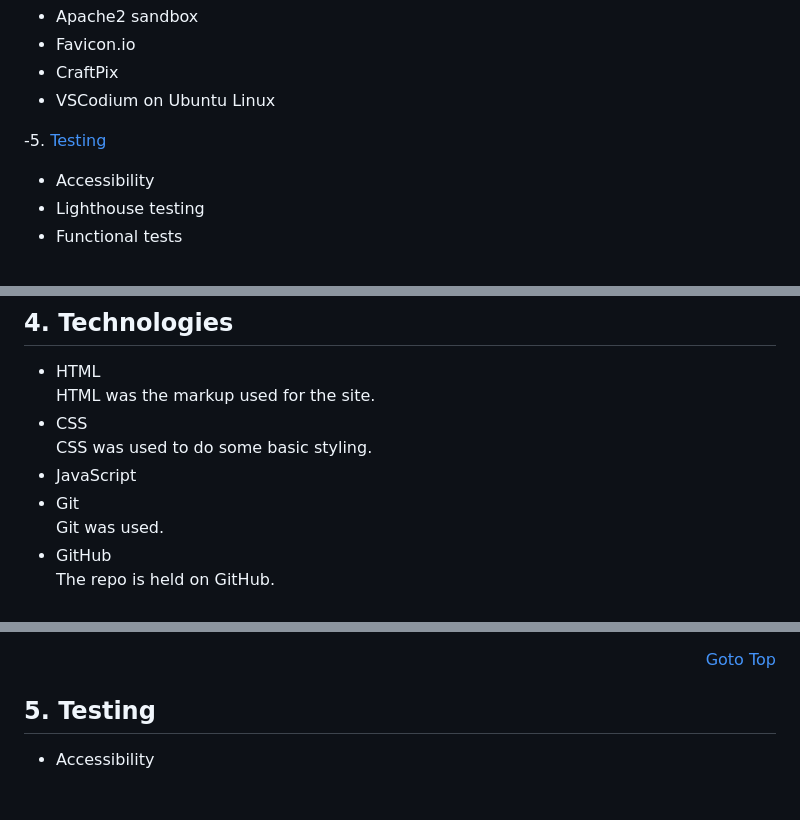
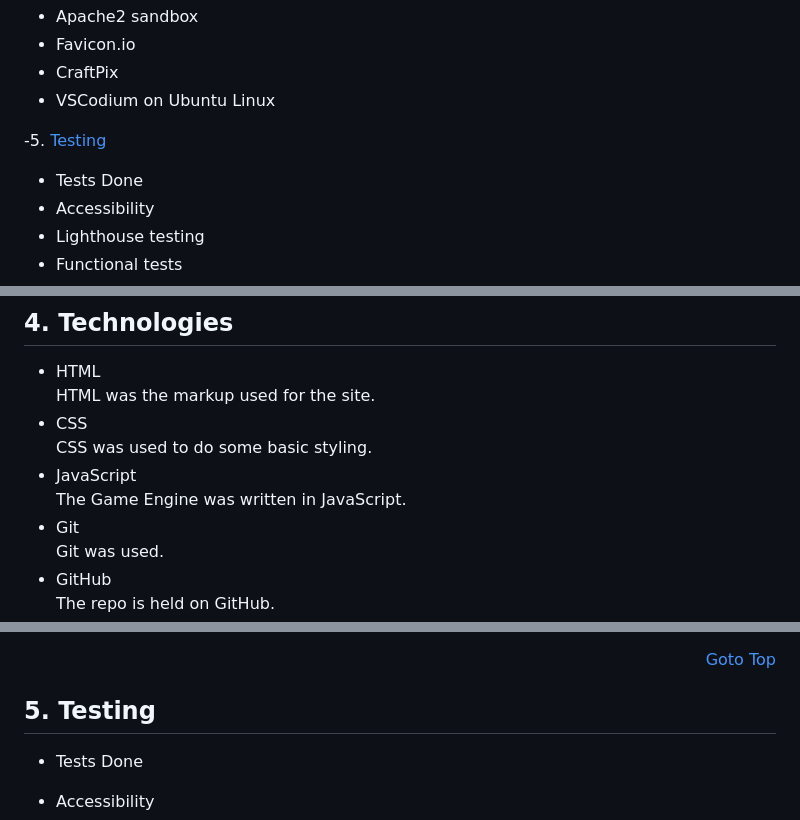
Before and after one commit to michaelcloran/shooter, a Markdown page: README.md, 3 parts joined by grey strips. Rendered like a GitHub page; blank space fills up the shorter version.

```diff
--- a/README.md
+++ b/README.md
@@ -31,6 +31,7 @@
 
 
 -5. [Testing](#5-testing)<br>
+- Tests Done<br>
 - Accessibility<br>
 - Lighthouse testing<br>
 - Functional tests<br>
@@ -142,6 +148,7 @@ HTML was the markup used for the site.
 - CSS<br>
 CSS was used to do some basic styling.
 - JavaScript<br>
+The Game Engine was written in JavaScript.
 - Git<br>
 Git was used.
 - GitHub<br>
@@ -162,6 +169,8 @@ I went to website craftpix.net and done a search for space and found a free imag
 </p>
 
 ## 5. Testing
+- Tests Done<br>
+
 - Accessibility<br>
 - Lighthouse testing<br>
 the Index.html, play-game.html,end_game_page.html and 404.html were simulated in incognito mode on a desktop and the following results were found.<br>
```
Also changed, not shown: other parts of README.md (+10 -4 lines), assets/readme_images/game-playing-area-mobile-landscape.png (added), assets/readme_images/game-playing-area-mobile-portrait.png (added), assets/readme_images/game-playing-area.png, 1 other file.
